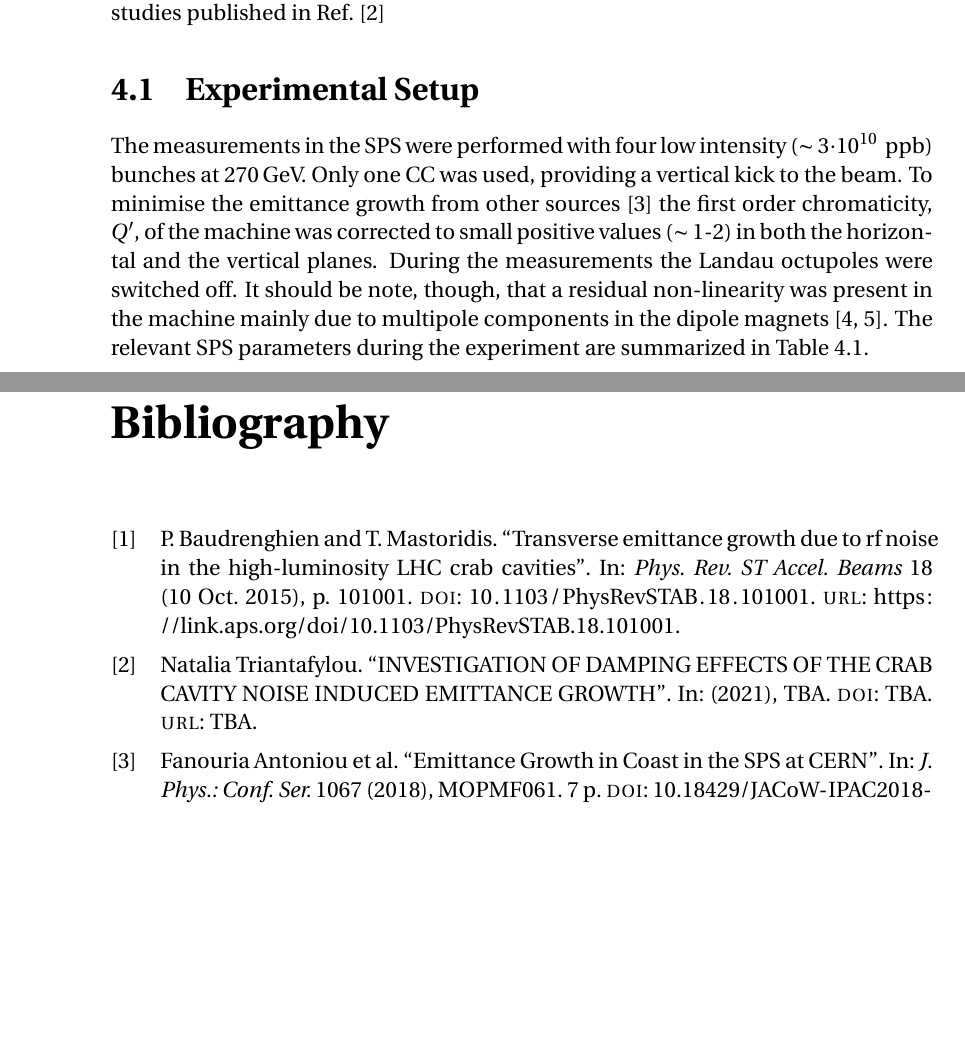
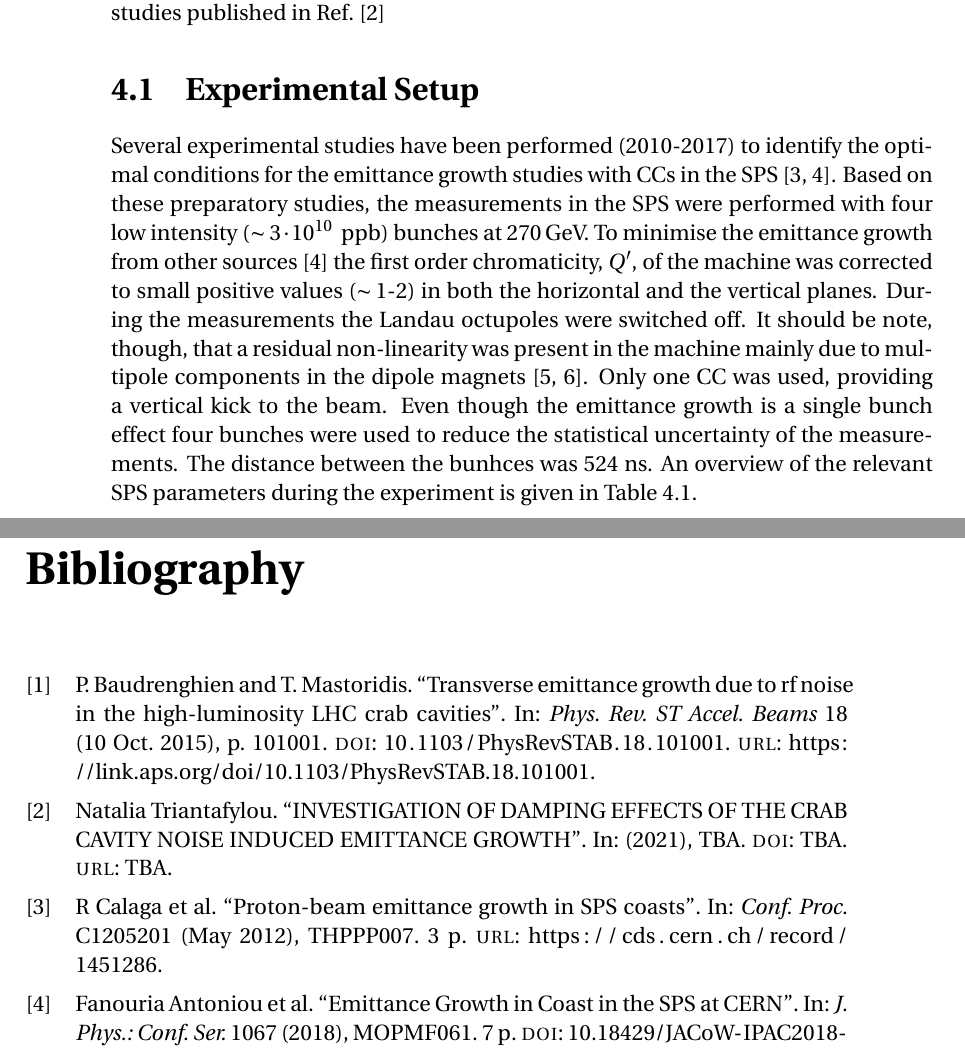
Before and after one commit to natriant/PhD_thesis, a LaTeX thesis (main.tex, which reads chapters/chapter04.tex, references.bib): two parts of pages 15 and 21 of 21 before the commit and two parts of pages 15 and 22 of 22 after it, joined at a grey line, cut so that both start at the same text, the shorter picture padded with empty space. The pictures show the PDF file main.pdf that the author committed with the source.

Commit message:
update experimetnal set up

```diff
--- a/chapters/chapter04.tex
+++ b/chapters/chapter04.tex
@@ -4,7 +4,8 @@ and validated by tracking simulations~\cite{PhysRevSTAB.18.101001}. Based on tho
 
  \section{Experimental Setup} % from IPAC paper
 
-The measurements in the SPS were performed with four low intensity ($\sim 3 \cdot 10^{10}$\, ppb) bunches at 270\,GeV. Only one CC was used, providing a vertical kick to the beam. To minimise the emittance growth from other sources~\cite{Antoniou:2649815} the first order chromaticity, $Q^\prime$, of the machine was corrected to small positive values ($\sim$\,1-2) in both the horizontal and the vertical planes. During the measurements the Landau octupoles were switched off. It should be note, though, that a residual non-linearity was present in the machine mainly due to multipole components in the dipole magnets~\cite{Carlà:2664976, Alekou:2640326}. The relevant SPS parameters during the experiment are summarized in Table~\ref{tab:SPS_MD_params}.
+Several experimental studies have been performed (2010-2017) to identify the optimal conditions for the emittance growth studies with CCs in the SPS~\cite{Calaga:1451286, Antoniou:2649815}. Based on these preparatory studies, the measurements in the SPS were performed with four low intensity ($\sim 3 \cdot 10^{10}$\, ppb) bunches at 270\,GeV. To minimise the emittance growth from other sources~\cite{Antoniou:2649815} the first order chromaticity, $Q^\prime$, of the machine was corrected to small positive values ($\sim$\,1-2) in both the horizontal and the vertical planes. During the measurements the Landau octupoles were switched off. It should be note, though, that a residual non-linearity was present in the machine mainly due to multipole components in the dipole magnets~\cite{Carlà:2664976, Alekou:2640326}. Only one CC was used, providing a vertical kick to the beam. Even though the emittance growth is a single bunch effect four bunches were used to reduce the statistical uncertainty of the measurements. The distance between the bunhces was 524 ns. An overview of the relevant SPS parameters during the experiment is given in Table~\ref{tab:SPS_MD_params}.
+
 
 \begin{table}[!hbt]
     \centering
--- a/references.bib
+++ b/references.bib
@@ -14,3 +19,11 @@
+      title         = "{Proton-beam emittance growth in SPS coasts}",
+      journal       = "Conf. Proc.",
+      reportNumber  = "EuCARD-CON-2012-011, CERN-ATS-2012-077",
+      volume        = "C1205201",
+      pages         = "THPPP007. 3 p",
+      month         = "May",
+      year          = "2012",
+      url           = "https://cds.cern.ch/record/1451286",
 }
 
 @article{Antoniou:2649815,
```
Also changed, not shown: main.pdf, chapters/chapter04.tex (2 more changed lines), references.bib (5 more changed lines).
